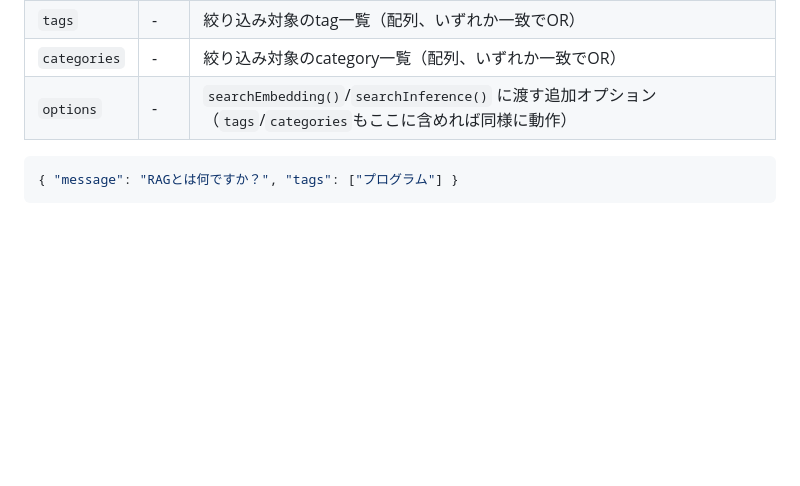
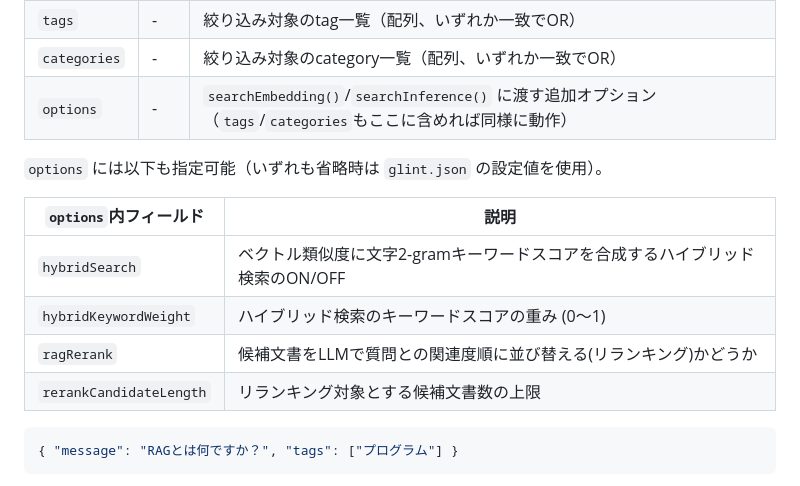
Before and after one commit to maachang/glint, a Markdown page: docs/apiServer.md, the part around the change. Drawn GitHub-style; blank space fills up the shorter version.

````diff
--- a/docs/apiServer.md
+++ b/docs/apiServer.md
@@ -262,6 +262,15 @@ const server3 = apiServer.start(0);     // OSにランダムなポートを割
 | `categories` | - | 絞り込み対象のcategory一覧（配列、いずれか一致でOR） |
 | `options` | - | `searchEmbedding()`/`searchInference()` に渡す追加オプション（`tags`/`categories`もここに含めれば同様に動作） |
 
+`options` には以下も指定可能（いずれも省略時は `glint.json` の設定値を使用）。
+
+| `options`内フィールド | 説明 |
+|-----------------------|------|
+| `hybridSearch` | ベクトル類似度に文字2-gramキーワードスコアを合成するハイブリッド検索のON/OFF |
+| `hybridKeywordWeight` | ハイブリッド検索のキーワードスコアの重み (0〜1) |
+| `ragRerank` | 候補文書をLLMで質問との関連度順に並び替える(リランキング)かどうか |
+| `rerankCandidateLength` | リランキング対象とする候補文書数の上限 |
+
 ```json
 { "message": "RAGとは何ですか？", "tags": ["プログラム"] }
 ```
````
Also changed, not shown: .claude/CLAUDE.md (+3 -0 lines), README.md (+29 -6 lines).
